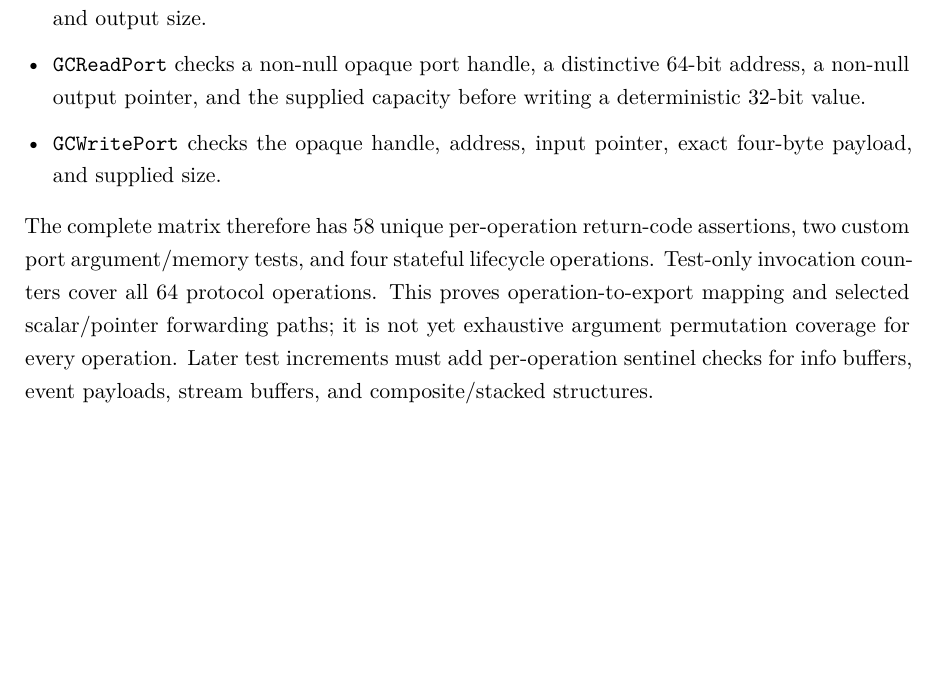
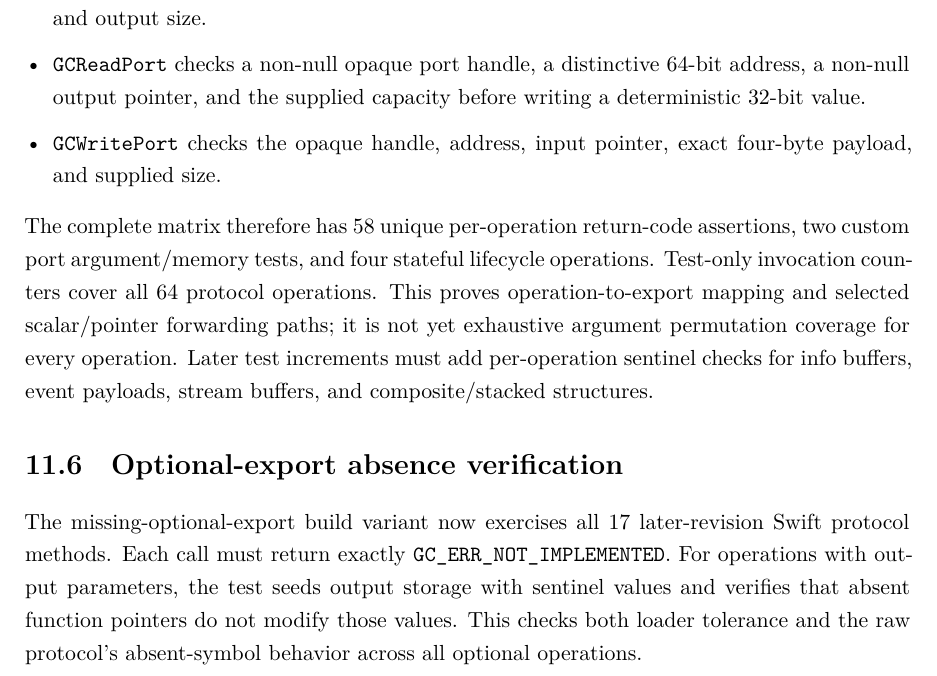
Before and after one commit to Shennagyp/AMSCOPE_DRIVER, a LaTeX document (swift/docs/GENTL_ENGINEERING_RESEARCH.tex): part of page 30 of 30, cut so that both start at the same text, the shorter picture padded with empty space. Compiled offline with XeLaTeX.

Commit message:
docs: record exhaustive optional export absence tests

```diff
--- a/swift/docs/GENTL_ENGINEERING_RESEARCH.tex
+++ b/swift/docs/GENTL_ENGINEERING_RESEARCH.tex
@@ -537,4 +537,9 @@ Three native operations now have deliberate argument and memory probes beyond ne
 \end{itemize}
 The complete matrix therefore has 58 unique per-operation return-code assertions, two custom port argument/memory tests, and four stateful lifecycle operations. Test-only invocation counters cover all 64 protocol operations. This proves operation-to-export mapping and selected scalar/pointer forwarding paths; it is not yet exhaustive argument permutation coverage for every operation. Later test increments must add per-operation sentinel checks for info buffers, event payloads, stream buffers, and composite/stacked structures.
 
+
+
+\section{Optional-export absence verification}
+The missing-optional-export build variant now exercises all 17 later-revision Swift protocol methods. Each call must return exactly \texttt{GC\_ERR\_NOT\_IMPLEMENTED}. For operations with output parameters, the test seeds output storage with sentinel values and verifies that absent function pointers do not modify those values. This checks both loader tolerance and the raw protocol's absent-symbol behavior across all optional operations.
+
 \end{document}
```
